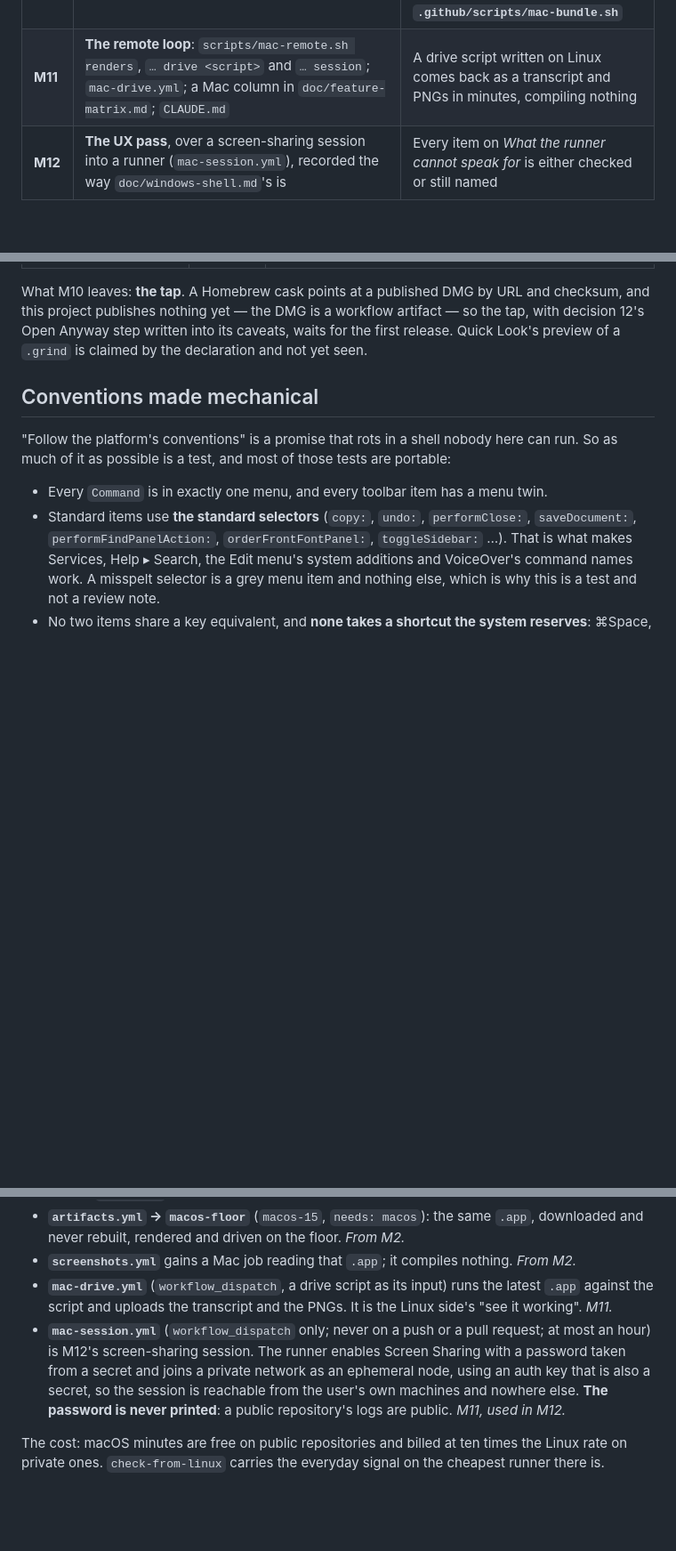
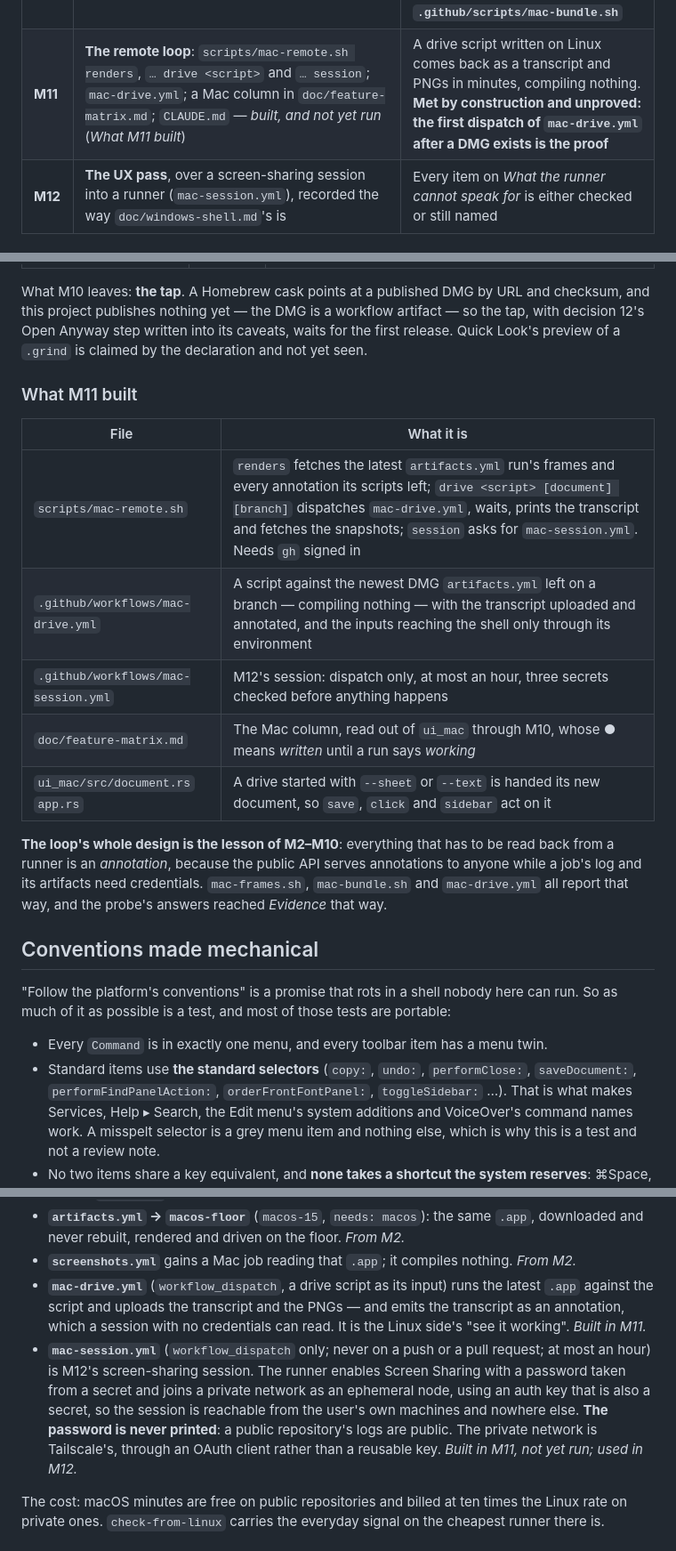
Before and after one commit to fwilhe2/grind, a Markdown page: doc/macos-shell.md, 3 parts joined by grey strips. Shown at 89% size. Drawn GitHub-style; blank space fills up the shorter version.

Commit message:
Doc: What M11 built, and the remote loop in CLAUDE.md
Co-Authored-By: Claude Opus 5.5 <noreply@anthropic.com>

```diff
--- a/doc/macos-shell.md
+++ b/doc/macos-shell.md
@@ -403,7 +403,7 @@ Every milestone lands green: `cargo fmt --check`, clippy for the host **and both
 | **M8** | Formula literacy and the shared panes: completion and signature over `formula::assist`, the friendly formula bar, the function list, Explain; the source pane (D9); Problems in the sidebar (D6); the roles and names overlays (V7) — *built, and not yet run* (*What M8 built*) | A drive types `=SU` and Tab takes an offer; every Problems row jumps; with every overlay on, a save is byte-identical. **The Linux half is met; the runner half is `mac-frames.sh`'s eighth section** |
 | **M9** | The welcome window and Open Recent; context menus; the accessibility floor — *built, and not yet run* (*What M9 built*) | ~~`tests/appkit.rs`'s~~ **a drive's `a11y` step's** accessibility assertions pass; the welcome window renders in both appearances. **The Linux half is met; the runner half is `mac-frames.sh`'s last two sections** |
 | **M10** | **Packaging**: `plist.rs` writes the Info.plist (every type at `LSHandlerRank` **Alternate** — *offered, never taken*, `assoc.rs`'s stance in Mac terms — except `.grind`, which nothing else opens, at **Owner**, conforming to `public.plain-text` so Quick Look previews one for free); an icon on the macOS 26 grid; universal2; ad-hoc signed; a DMG; the tap — *built but for the tap, and not yet run* (*What M10 built*) | `plutil -lint`; `codesign --verify --strict`; `otool -L` lists only `/System/Library` and `/usr/lib`, the Mac's version of the Windows import-table check; `vtool` reports a minimum of 15.0; LaunchServices offers Grind for a `.fods` without becoming its default; `spctl` rejects the ad-hoc build, **as expected, and asserted as such**. **The Linux half is met; the runner half is `.github/scripts/mac-bundle.sh`** |
-| **M11** | **The remote loop**: `scripts/mac-remote.sh renders`, `… drive <script>` and `… session`; `mac-drive.yml`; a Mac column in `doc/feature-matrix.md`; `CLAUDE.md` | A drive script written on Linux comes back as a transcript and PNGs in minutes, compiling nothing |
+| **M11** | **The remote loop**: `scripts/mac-remote.sh renders`, `… drive <script>` and `… session`; `mac-drive.yml`; a Mac column in `doc/feature-matrix.md`; `CLAUDE.md` — *built, and not yet run* (*What M11 built*) | A drive script written on Linux comes back as a transcript and PNGs in minutes, compiling nothing. **Met by construction and unproved: the first dispatch of `mac-drive.yml` after a DMG exists is the proof** |
 | **M12** | **The UX pass**, over a screen-sharing session into a runner (`mac-session.yml`), recorded the way `doc/windows-shell.md`'s is | Every item on *What the runner cannot speak for* is either checked or still named |
 
 ### What M2 built
@@ -630,6 +630,21 @@ this project publishes nothing yet — the DMG is a workflow artifact — so the
 12's Open Anyway step written into its caveats, waits for the first release. Quick Look's preview
 of a `.grind` is claimed by the declaration and not yet seen.
 
+### What M11 built
+
+| File | What it is |
+|---|---|
+| `scripts/mac-remote.sh` | `renders` fetches the latest `artifacts.yml` run's frames and every annotation its scripts left; `drive <script> [document] [branch]` dispatches `mac-drive.yml`, waits, prints the transcript and fetches the snapshots; `session` asks for `mac-session.yml`. Needs `gh` signed in |
+| `.github/workflows/mac-drive.yml` | A script against the newest DMG `artifacts.yml` left on a branch — compiling nothing — with the transcript uploaded and annotated, and the inputs reaching the shell only through its environment |
+| `.github/workflows/mac-session.yml` | M12's session: dispatch only, at most an hour, three secrets checked before anything happens |
+| `doc/feature-matrix.md` | The Mac column, read out of `ui_mac` through M10, whose ● means *written* until a run says *working* |
+| `ui_mac/src/document.rs` `app.rs` | A drive started with `--sheet` or `--text` is handed its new document, so `save`, `click` and `sidebar` act on it |
+
+**The loop's whole design is the lesson of M2–M10**: everything that has to be read back from a
+runner is an *annotation*, because the public API serves annotations to anyone while a job's log
+and its artifacts need credentials. `mac-frames.sh`, `mac-bundle.sh` and `mac-drive.yml` all
+report that way, and the probe's answers reached *Evidence* that way.
+
 ## Conventions made mechanical
 
 "Follow the platform's conventions" is a promise that rots in a shell nobody here can run. So
@@ -674,13 +689,16 @@ as much of it as possible is a test, and most of those tests are portable:
   and never rebuilt, rendered and driven on the floor. *From M2.*
 - **`screenshots.yml`** gains a Mac job reading that `.app`; it compiles nothing. *From M2.*
 - **`mac-drive.yml`** (`workflow_dispatch`, a drive script as its input) runs the latest `.app`
-  against the script and uploads the transcript and the PNGs. It is the Linux side's "see it
-  working". *M11.*
+  against the script and uploads the transcript and the PNGs — and emits the transcript as an
+  annotation, which a session with no credentials can read. It is the Linux side's "see it
+  working". *Built in M11.*
 - **`mac-session.yml`** (`workflow_dispatch` only; never on a push or a pull request; at most an
   hour) is M12's screen-sharing session. The runner enables Screen Sharing with a password taken
   from a secret and joins a private network as an ephemeral node, using an auth key that is also
   a secret, so the session is reachable from the user's own machines and nowhere else. **The
-  password is never printed**: a public repository's logs are public. *M11, used in M12.*
+  password is never printed**: a public repository's logs are public. The private network is
+  Tailscale's, through an OAuth client rather than a reusable key. *Built in M11, not yet run;
+  used in M12.*
 
 The cost: macOS minutes are free on public repositories and billed at ten times the Linux rate
 on private ones. `check-from-linux` carries the everyday signal on the cheapest runner there is.
```
Also changed, not shown: CLAUDE.md (+2 -2 lines).
